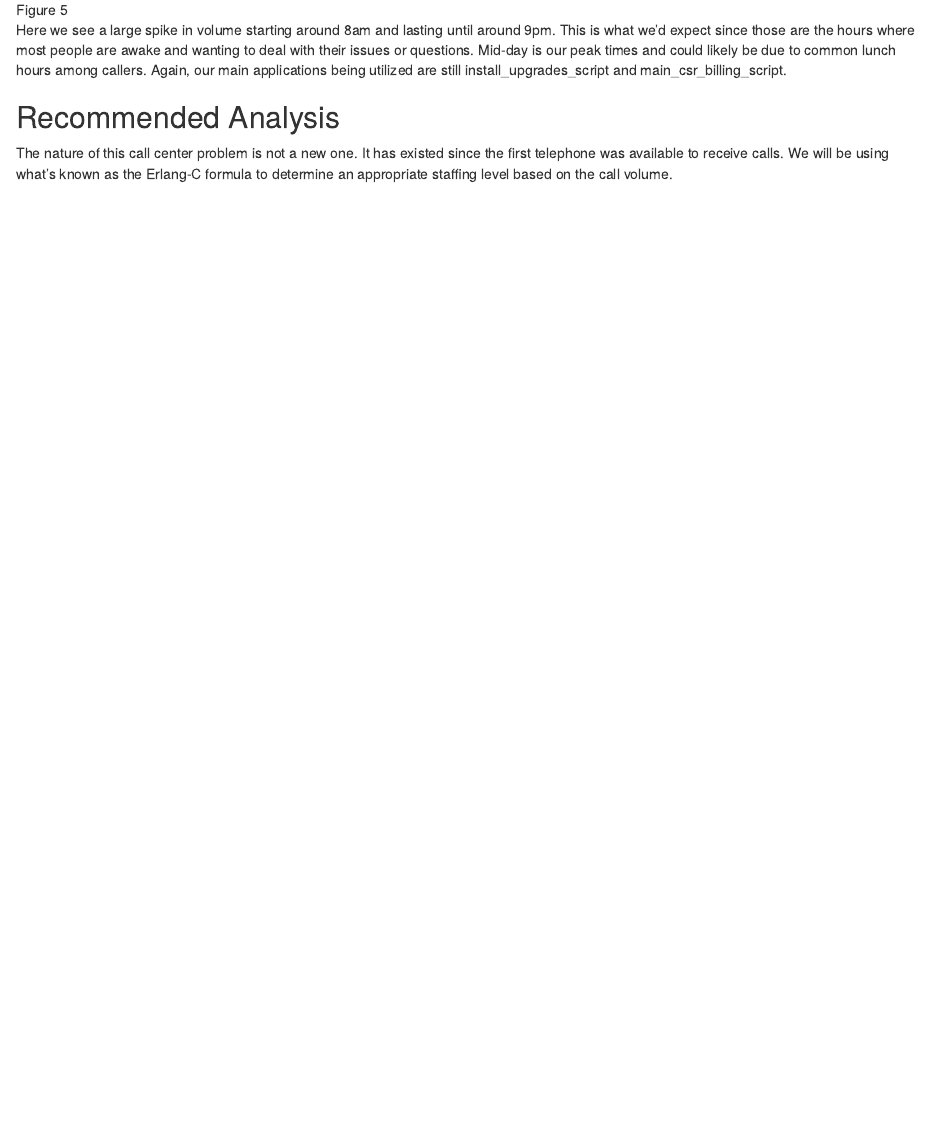
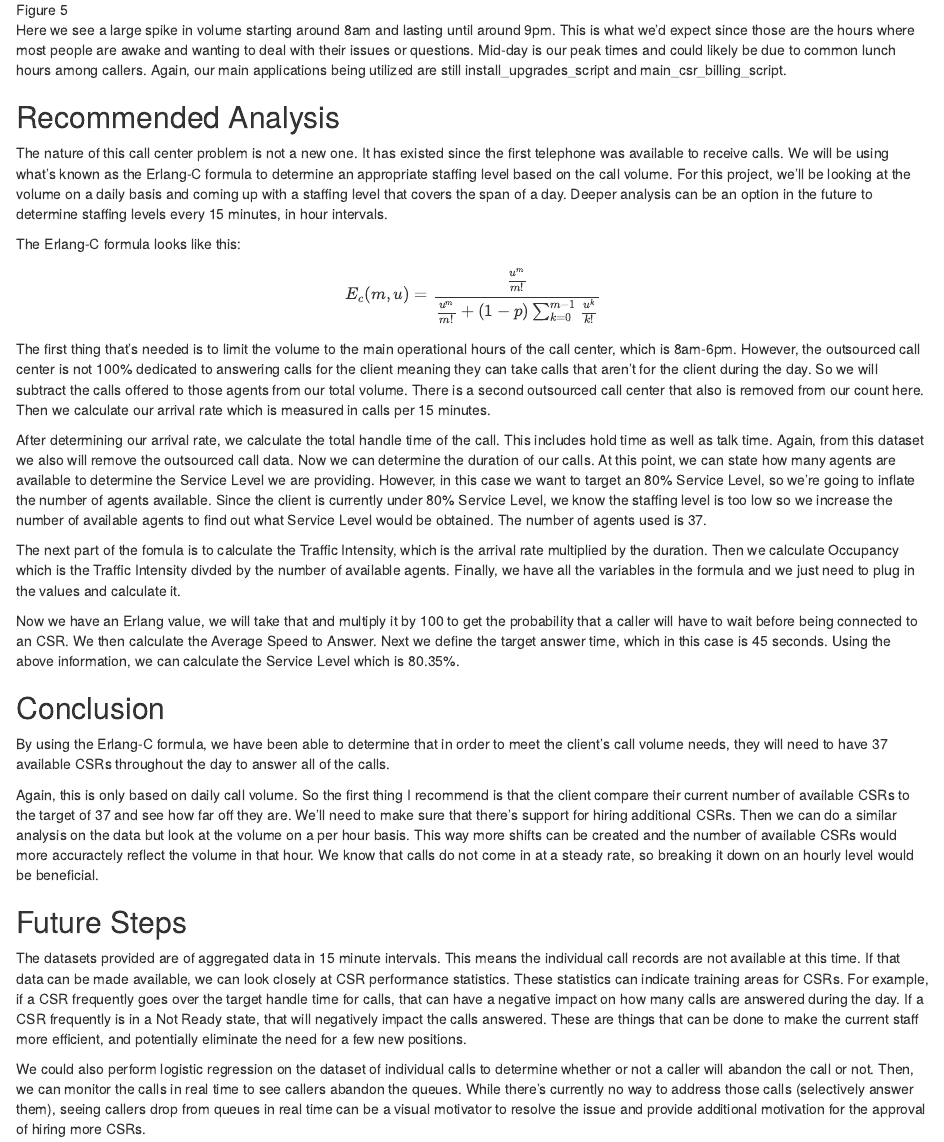
Before and after one commit to bdavis19/Call-Center-Projects, an R Markdown document (Capstone Draft.Rmd): the page in a window 1100 px wide, from 5830 px down. Rendered offline with R 4.5, knitr and Pandoc, with nearby package versions.

Commit message:
Text finalized, still need to add some better labeling on the graphs and create a ppt.

```diff
--- a/Capstone Draft.Rmd
+++ b/Capstone Draft.Rmd
@@ -80,4 +80,27 @@ Lastly, we'll look at the calls offered by hour.
 Here we see a large spike in volume starting around 8am and lasting until around 9pm. This is what we'd expect since those are the hours where most people are awake and wanting to deal with their issues or questions. Mid-day is our peak times and could likely be due to common lunch hours among callers. Again, our main applications being utilized are still install_upgrades_script and main_csr_billing_script.
 
 ## Recommended Analysis
-The nature of this call center problem is not a new one. It has existed since the first telephone was available to receive calls. We will be using what's known as the Erlang-C formula to determine an appropriate staffing level based on the call volume.
+The nature of this call center problem is not a new one. It has existed since the first telephone was available to receive calls. We will be using what's known as the Erlang-C formula to determine an appropriate staffing level based on the call volume. For this project, we'll be looking at the volume on a daily basis and coming up with a staffing level that covers the span of a day. Deeper analysis can be an option in the future to determine staffing levels every 15 minutes, in hour intervals.
+
+The Erlang-C formula looks like this:
+
+$$E_c(m,u) = \frac{\frac{u^m}{m!}}{\frac{u^m}{m!}+(1-p)\sum_{k=0}^{m-1} \frac{u^k}{k!}}$$
+The first thing that's needed is to limit the volume to the main operational hours of the call center, which is 8am-6pm. However, the outsourced call center is not 100% dedicated to answering calls for the client meaning they can take calls that aren't for the client during the day. So we will subtract the calls offered to those agents from our total volume. There is a second outsourced call center that also is removed from our count here. Then we calculate our arrival rate which is measured in calls per 15 minutes.
+
+After determining our arrival rate, we calculate the total handle time of the call. This includes hold time as well as talk time. Again, from this dataset we also will remove the outsourced call data. Now we can determine the duration of our calls. At this point, we can state how many agents are available to determine the Service Level we are providing. However, in this case we want to target an 80% Service Level, so we're going to inflate the number of agents available. Since the client is currently under 80% Service Level, we know the staffing level is too low so we increase the number of available agents to find out what Service Level would be obtained. The number of agents used is 37.
+
+The next part of the fomula is to calculate the Traffic Intensity, which is the arrival rate multiplied by the duration. Then we calculate Occupancy which is the Traffic Intensity divded by the number of available agents. Finally, we have all the variables in the formula and we just need to plug in the values and calculate it.
+
+Now we have an Erlang value, we will take that and multiply it by 100 to get the probability that a caller will have to wait before being connected to an CSR. We then calculate the Average Speed to Answer. Next we define the target answer time, which in this case is 45 seconds. Using the above information, we can calculate the Service Level which is 80.35%.
+
+## Conclusion
+
+By using the Erlang-C formula, we have been able to determine that in order to meet the client's call volume needs, they will need to have 37 available CSRs throughout the day to answer all of the calls.
+
+Again, this is only based on daily call volume. So the first thing I recommend is that the client compare their current number of available CSRs to the target of 37 and see how far off they are. We'll need to make sure that there's support for hiring additional CSRs. Then we can do a similar analysis on the data but look at the volume on a per hour basis. This way more shifts can be created and the number of available CSRs would more accuractely reflect the volume in that hour. We know that calls do not come in at a steady rate, so breaking it down on an hourly level would be beneficial.
+
+## Future Steps
+
+The datasets provided are of aggregated data in 15 minute intervals. This means the individual call records are not available at this time. If that data can be made available, we can look closely at CSR performance statistics. These statistics can indicate training areas for CSRs. For example, if a CSR frequently goes over the target handle time for calls, that can have a negative impact on how many calls are answered during the day. If a CSR frequently is in a Not Ready state, that will negatively impact the calls answered. These are things that can be done to make the current staff more efficient, and potentially eliminate the need for a few new positions.
+
+We could also perform logistic regression on the dataset of individual calls to determine whether or not a caller will abandon the call or not. Then, we can monitor the calls in real time to see callers abandon the queues. While there's currently no way to address those calls (selectively answer them), seeing callers drop from queues in real time can be a visual motivator to resolve the issue and provide additional motivation for the approval of hiring more CSRs.
```
Also changed, not shown: Capstone_Draft.html.
